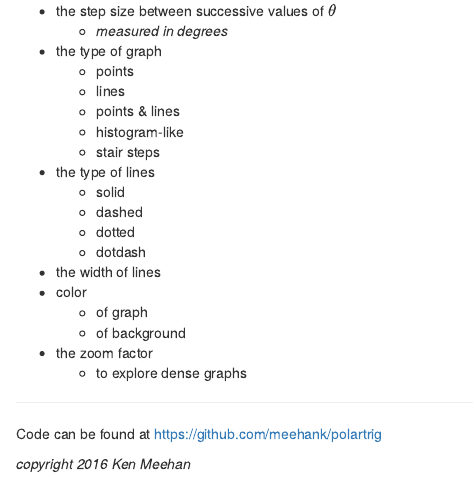
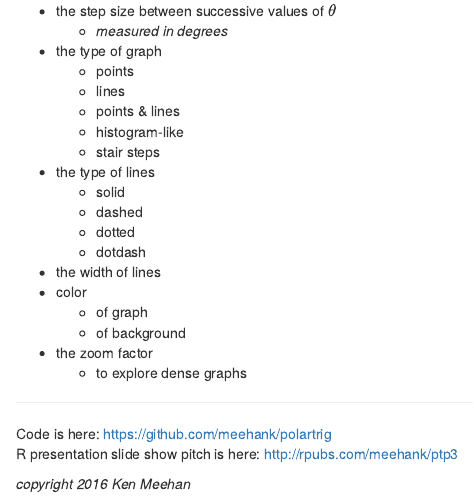
Before and after one commit to meehank/polartrig, an R Markdown document (README.Rmd): the page in a window 1100 px wide, from 270 px down. The pictures show the output file README.html that the author committed with the source, opened offline.

Commit message:
added slideshow pitch URL to README

```diff
--- a/README.Rmd
+++ b/README.Rmd
@@ -41,7 +41,8 @@ You can also control
 
 ***
 
-Code can be found at https://github.com/meehank/polartrig
+Code is here: https://github.com/meehank/polartrig
+R presentation slide show pitch is here: http://rpubs.com/meehank/ptp3
 
 
 *copyright 2016 Ken Meehan*
```
Also changed, not shown: README.html, 1 other file.
